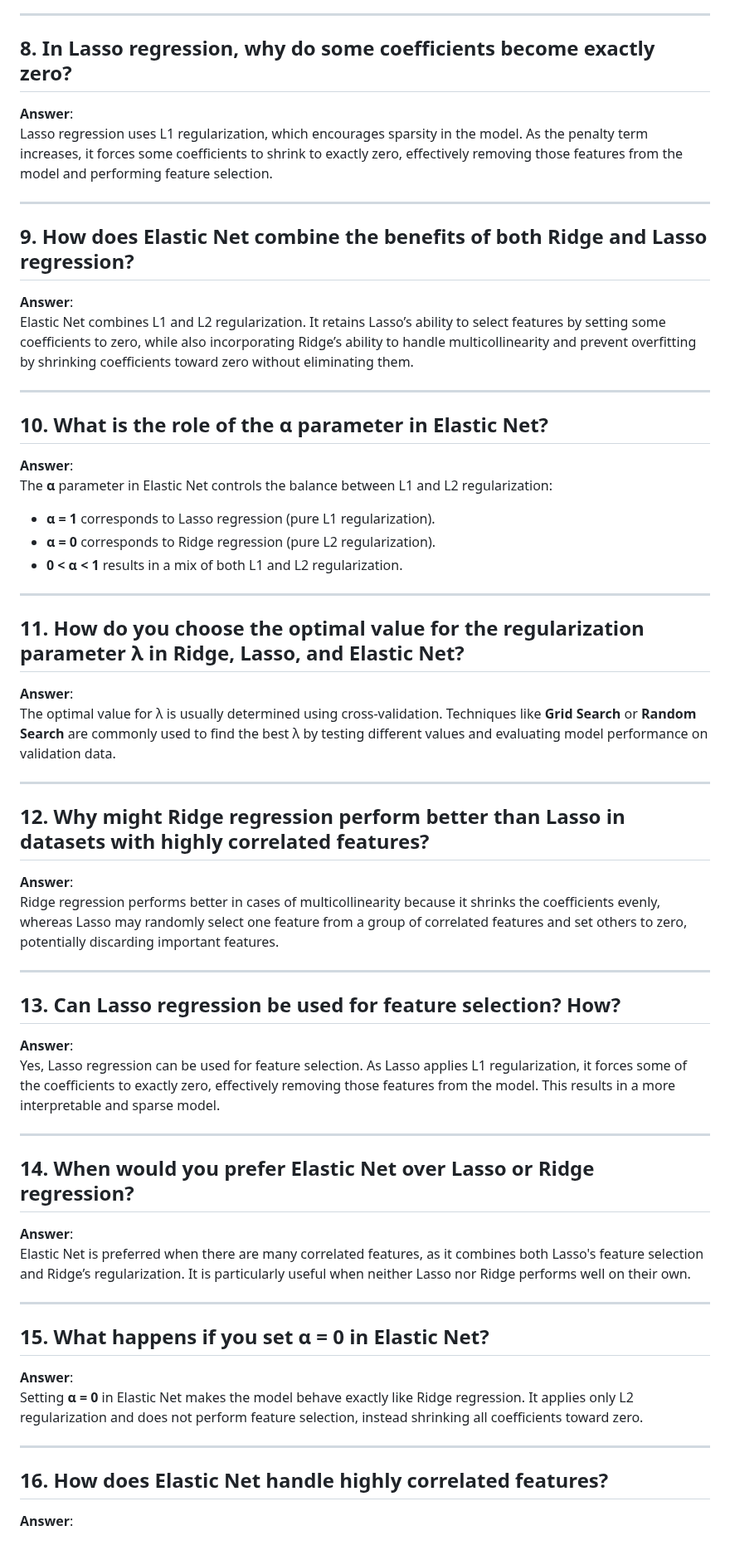
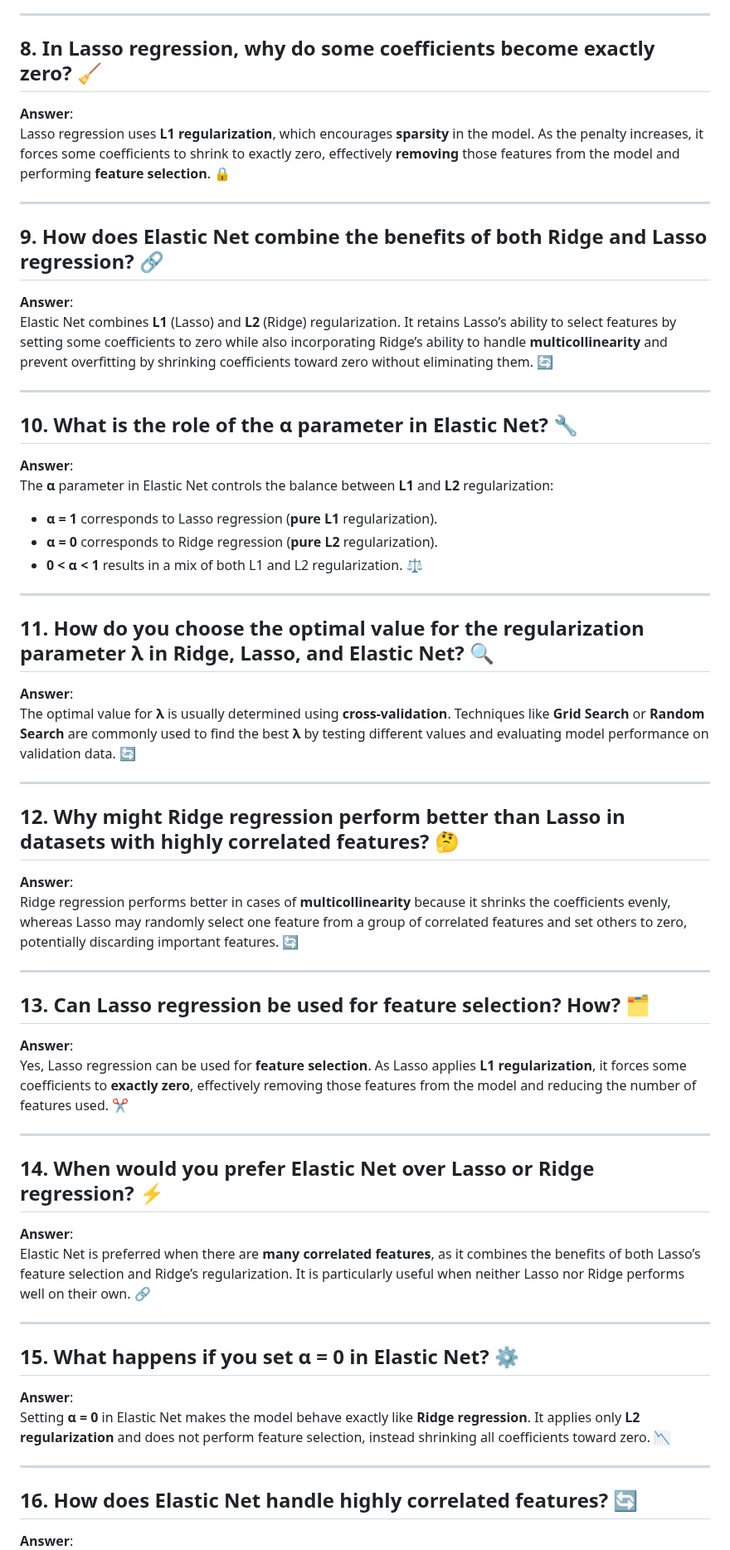
Before and after one commit to Ananddd06/Beginner_to_Advance_Machine_Learning_for_Freshers, a Markdown page: 08.ML_Algorithms/02.Ridge_lasso_ElasticNet/Interview_Questions.md, the part around one of its changes. Shown at 83% size. Rendered like a GitHub page.

Commit message:
Added the changes in the interview questiuons

```diff
--- a/08.ML_Algorithms/02.Ridge_lasso_ElasticNet/Interview_Questions.md
+++ b/08.ML_Algorithms/02.Ridge_lasso_ElasticNet/Interview_Questions.md
@@ -58,66 +58,66 @@ Increasing λ in Ridge regression strengthens the penalty term, causing the mode
 
 ---
 
-## 8. In Lasso regression, why do some coefficients become exactly zero?
+## 8. In Lasso regression, why do some coefficients become exactly zero? 🧹
 
 **Answer**:
-Lasso regression uses L1 regularization, which encourages sparsity in the model. As the penalty term increases, it forces some coefficients to shrink to exactly zero, effectively removing those features from the model and performing feature selection.
+Lasso regression uses **L1 regularization**, which encourages **sparsity** in the model. As the penalty increases, it forces some coefficients to shrink to exactly zero, effectively **removing** those features from the model and performing **feature selection**. 🔒
 
 ---
 
-## 9. How does Elastic Net combine the benefits of both Ridge and Lasso regression?
+## 9. How does Elastic Net combine the benefits of both Ridge and Lasso regression? 🔗
 
 **Answer**:
-Elastic Net combines L1 and L2 regularization. It retains Lasso’s ability to select features by setting some coefficients to zero, while also incorporating Ridge’s ability to handle multicollinearity and prevent overfitting by shrinking coefficients toward zero without eliminating them.
+Elastic Net combines **L1** (Lasso) and **L2** (Ridge) regularization. It retains Lasso’s ability to select features by setting some coefficients to zero while also incorporating Ridge’s ability to handle **multicollinearity** and prevent overfitting by shrinking coefficients toward zero without eliminating them. 🔄
 
 ---
 
-## 10. What is the role of the **α** parameter in Elastic Net?
+## 10. What is the role of the **α** parameter in Elastic Net? 🔧
 
 **Answer**:
-The **α** parameter in Elastic Net controls the balance between L1 and L2 regularization:
+The **α** parameter in Elastic Net controls the balance between **L1** and **L2** regularization:
 
-- **α = 1** corresponds to Lasso regression (pure L1 regularization).
-- **α = 0** corresponds to Ridge regression (pure L2 regularization).
-- **0 < α < 1** results in a mix of both L1 and L2 regularization.
+- **α = 1** corresponds to Lasso regression (**pure L1** regularization).
+- **α = 0** corresponds to Ridge regression (**pure L2** regularization).
+- **0 < α < 1** results in a mix of both L1 and L2 regularization. ⚖️
 
 ---
 
-## 11. How do you choose the optimal value for the regularization parameter λ in Ridge, Lasso, and Elastic Net?
+## 11. How do you choose the optimal value for the regularization parameter λ in Ridge, Lasso, and Elastic Net? 🔍
 
 **Answer**:
-The optimal value for λ is usually determined using cross-validation. Techniques like **Grid Search** or **Random Search** are commonly used to find the best λ by testing different values and evaluating model performance on validation data.
+The optimal value for **λ** is usually determined using **cross-validation**. Techniques like **Grid Search** or **Random Search** are commonly used to find the best **λ** by testing different values and evaluating model performance on validation data. 🔄
 
 ---
 
-## 12. Why might Ridge regression perform better than Lasso in datasets with highly correlated features?
+## 12. Why might Ridge regression perform better than Lasso in datasets with highly correlated features? 🤔
 
 **Answer**:
-Ridge regression performs better in cases of multicollinearity because it shrinks the coefficients evenly, whereas Lasso may randomly select one feature from a group of correlated features and set others to zero, potentially discarding important features.
+Ridge regression performs better in cases of **multicollinearity** because it shrinks the coefficients evenly, whereas Lasso may randomly select one feature from a group of correlated features and set others to zero, potentially discarding important features. 🔄
 
 ---
 
-## 13. Can Lasso regression be used for feature selection? How?
+## 13. Can Lasso regression be used for feature selection? How? 🗂️
 
 **Answer**:
-Yes, Lasso regression can be used for feature selection. As Lasso applies L1 regularization, it forces some of the coefficients to exactly zero, effectively removing those features from the model. This results in a more interpretable and sparse model.
+Yes, Lasso regression can be used for **feature selection**. As Lasso applies **L1 regularization**, it forces some coefficients to **exactly zero**, effectively removing those features from the model and reducing the number of features used. ✂️
 
 ---
 
-## 14. When would you prefer Elastic Net over Lasso or Ridge regression?
+## 14. When would you prefer Elastic Net over Lasso or Ridge regression? ⚡
 
 **Answer**:
-Elastic Net is preferred when there are many correlated features, as it combines both Lasso's feature selection and Ridge’s regularization. It is particularly useful when neither Lasso nor Ridge performs well on their own.
+Elastic Net is preferred when there are **many correlated features**, as it combines the benefits of both Lasso’s feature selection and Ridge’s regularization. It is particularly useful when neither Lasso nor Ridge performs well on their own. 🔗
 
 ---
 
-## 15. What happens if you set **α = 0** in Elastic Net?
+## 15. What happens if you set **α = 0** in Elastic Net? ⚙️
 
 **Answer**:
-Setting **α = 0** in Elastic Net makes the model behave exactly like Ridge regression. It applies only L2 regularization and does not perform feature selection, instead shrinking all coefficients toward zero.
+Setting **α = 0** in Elastic Net makes the model behave exactly like **Ridge regression**. It applies only **L2 regularization** and does not perform feature selection, instead shrinking all coefficients toward zero. 📉
 
 ---
 
-## 16. How does Elastic Net handle highly correlated features?
+## 16. How does Elastic Net handle highly correlated features? 🔄
 
 **Answer**:
```
Also changed, not shown: other parts of 08.ML_Algorithms/02.Ridge_lasso_ElasticNet/Interview_Questions.md (+40 -40 lines).
